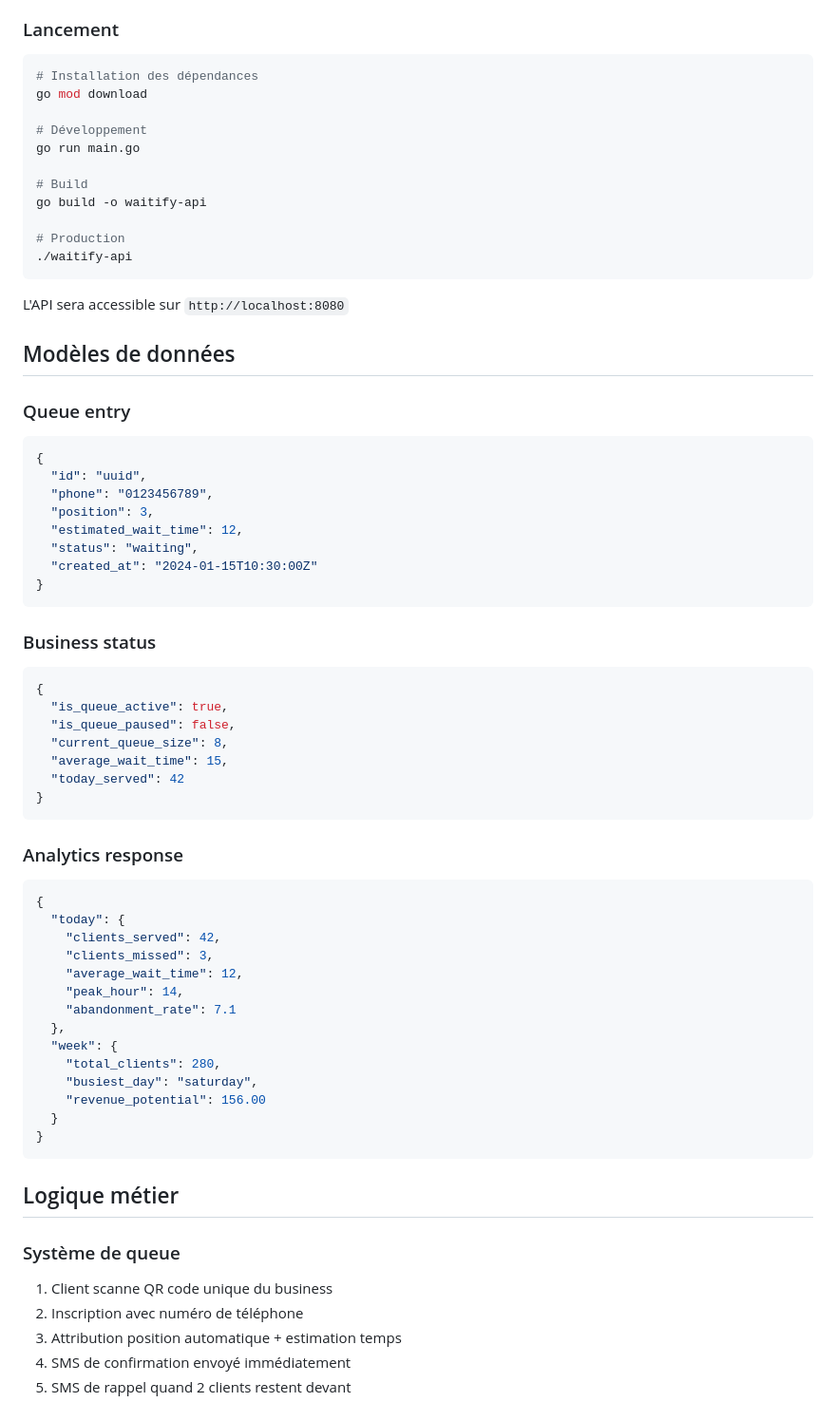
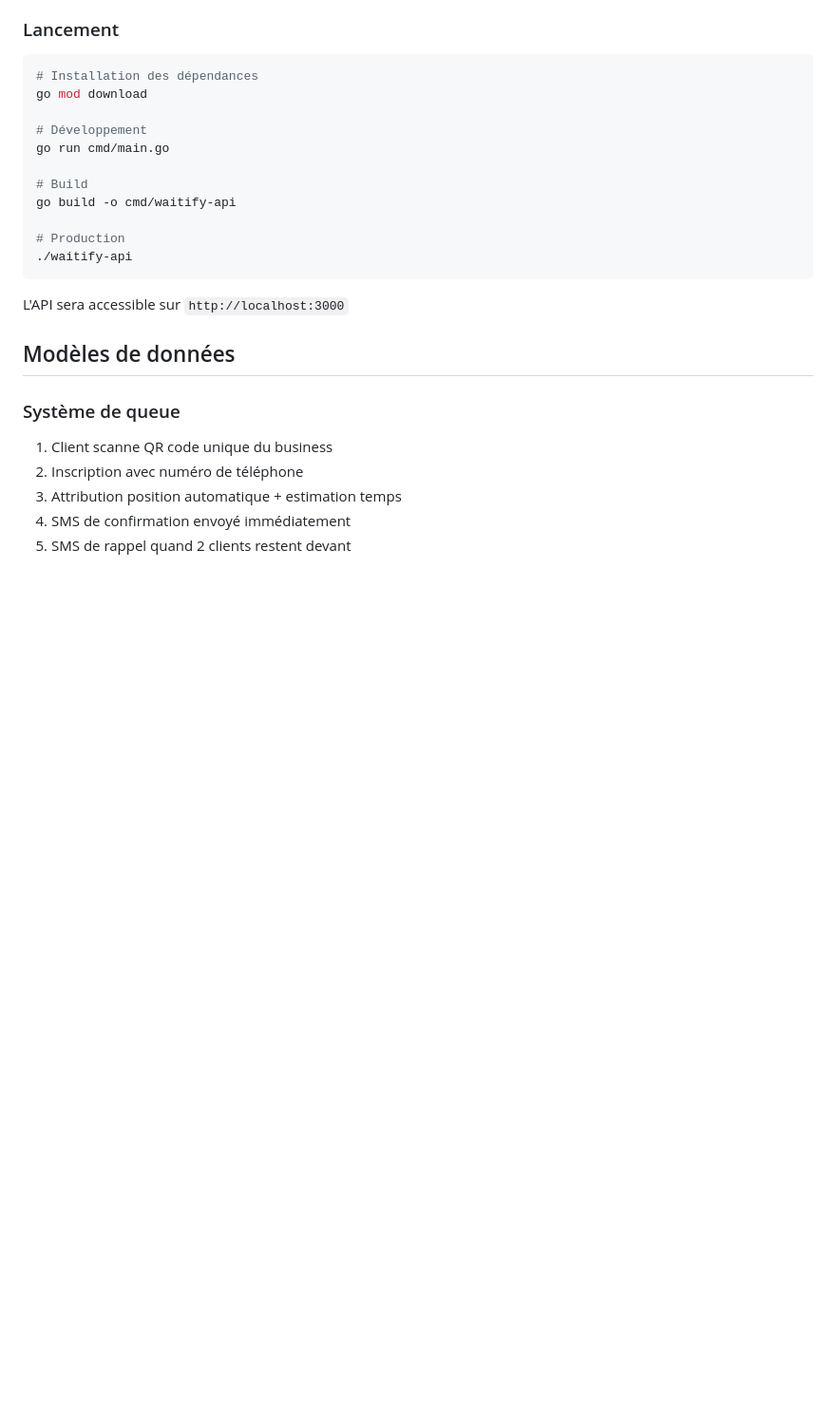
Before and after one commit to StevenYAMBOS/waitify-api, a Markdown page: README.md, the part around one of its changes. Shown at 95% size. Drawn GitHub-style; blank space fills up the shorter version.

Commit message:
update : Mise à jour du README.md

````diff
--- a/README.md
+++ b/README.md
@@ -47,64 +50,18 @@ Waitify est un SaaS français de gestion de files d'attente virtuelles par QR co
 go mod download
 
 # Développement
-go run main.go
+go run cmd/main.go
 
 # Build
-go build -o waitify-api
+go build -o cmd/waitify-api
 
 # Production
 ./waitify-api
 ```
 
-L'API sera accessible sur `http://localhost:8080`
+L'API sera accessible sur `http://localhost:3000`
 
 ## Modèles de données
-
-### Queue entry
-
-```json
-{
-  "id": "uuid",
-  "phone": "0123456789",
-  "position": 3,
-  "estimated_wait_time": 12,
-  "status": "waiting",
-  "created_at": "2024-01-15T10:30:00Z"
-}
-```
-
-### Business status
-
-```json
-{
-  "is_queue_active": true,
-  "is_queue_paused": false,
-  "current_queue_size": 8,
-  "average_wait_time": 15,
-  "today_served": 42
-}
-```
-
-### Analytics response
-
-```json
-{
-  "today": {
-    "clients_served": 42,
-    "clients_missed": 3,
-    "average_wait_time": 12,
-    "peak_hour": 14,
-    "abandonment_rate": 7.1
-  },
-  "week": {
-    "total_clients": 280,
-    "busiest_day": "saturday",
-    "revenue_potential": 156.00
-  }
-}
-```
-
-## Logique métier
 
 ### Système de queue
 
````
Also changed, not shown: other parts of README.md (+8 -123 lines).
